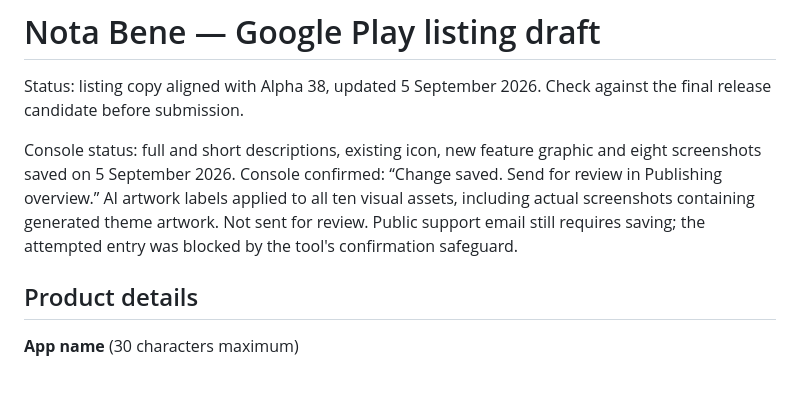
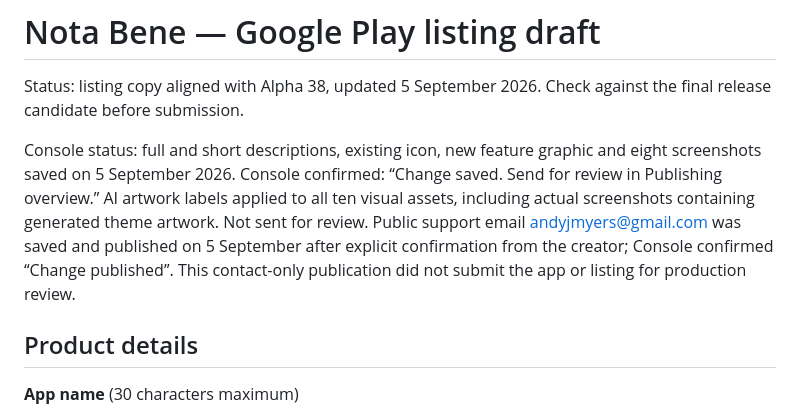
Before and after one commit to AndyJMyers/Nota-Bene, a Markdown page: docs/google-play/STORE_LISTING.md, the part around the change. Rendered like a GitHub page; blank space fills up the shorter version.

Commit message:
Record published Play support contact

```diff
--- a/docs/google-play/STORE_LISTING.md
+++ b/docs/google-play/STORE_LISTING.md
@@ -2,7 +2,7 @@
 
 Status: listing copy aligned with Alpha 38, updated 5 September 2026. Check against the final release candidate before submission.
 
-Console status: full and short descriptions, existing icon, new feature graphic and eight screenshots saved on 5 September 2026. Console confirmed: “Change saved. Send for review in Publishing overview.” AI artwork labels applied to all ten visual assets, including actual screenshots containing generated theme artwork. Not sent for review. Public support email still requires saving; the attempted entry was blocked by the tool's confirmation safeguard.
+Console status: full and short descriptions, existing icon, new feature graphic and eight screenshots saved on 5 September 2026. Console confirmed: “Change saved. Send for review in Publishing overview.” AI artwork labels applied to all ten visual assets, including actual screenshots containing generated theme artwork. Not sent for review. Public support email andyjmyers@gmail.com was saved and published on 5 September after explicit confirmation from the creator; Console confirmed “Change published”. This contact-only publication did not submit the app or listing for production review.
 
 ## Product details
 
```
